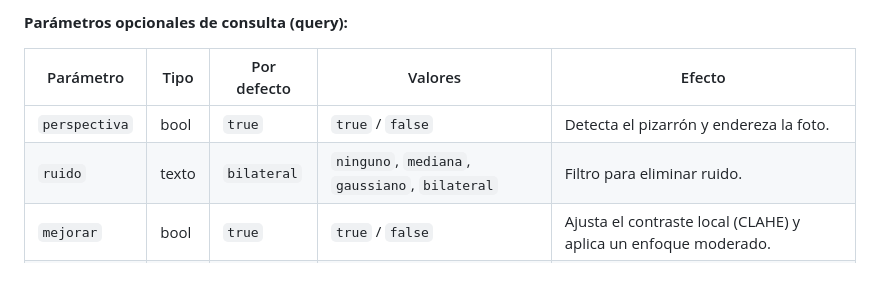
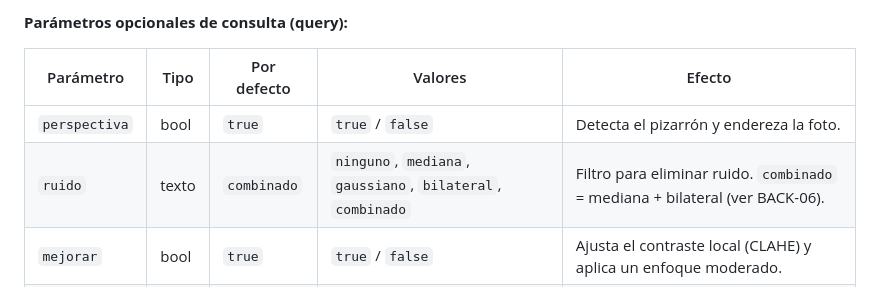
Before and after one commit to victorgaelpch/ApuntIA, a Markdown page: docs/api.md, the part around the change. GitHub-like rendering.

```diff
--- a/docs/api.md
+++ b/docs/api.md
@@ -23,7 +23,7 @@ archivo **en el mismo PR** que el código.
 | Parámetro     | Tipo | Por defecto | Valores | Efecto |
 |---------------|------|-------------|---------|--------|
 | `perspectiva` | bool | `true` | `true` / `false` | Detecta el pizarrón y endereza la foto. |
-| `ruido`       | texto | `bilateral` | `ninguno`, `mediana`, `gaussiano`, `bilateral` | Filtro para eliminar ruido. |
+| `ruido`       | texto | `combinado` | `ninguno`, `mediana`, `gaussiano`, `bilateral`, `combinado` | Filtro para eliminar ruido. `combinado` = mediana + bilateral (ver BACK-06). |
 | `mejorar`     | bool | `true` | `true` / `false` | Ajusta el contraste local (CLAHE) y aplica un enfoque moderado. |
 | `grises`      | bool | `false` | `true` / `false` | Devuelve el resultado en escala de grises. |
 
```
Also changed, not shown: back/motori_magenes/README.md (+31 -0 lines), docs/evidencias/back-06-ruido.jpg (added), 4 other files.
